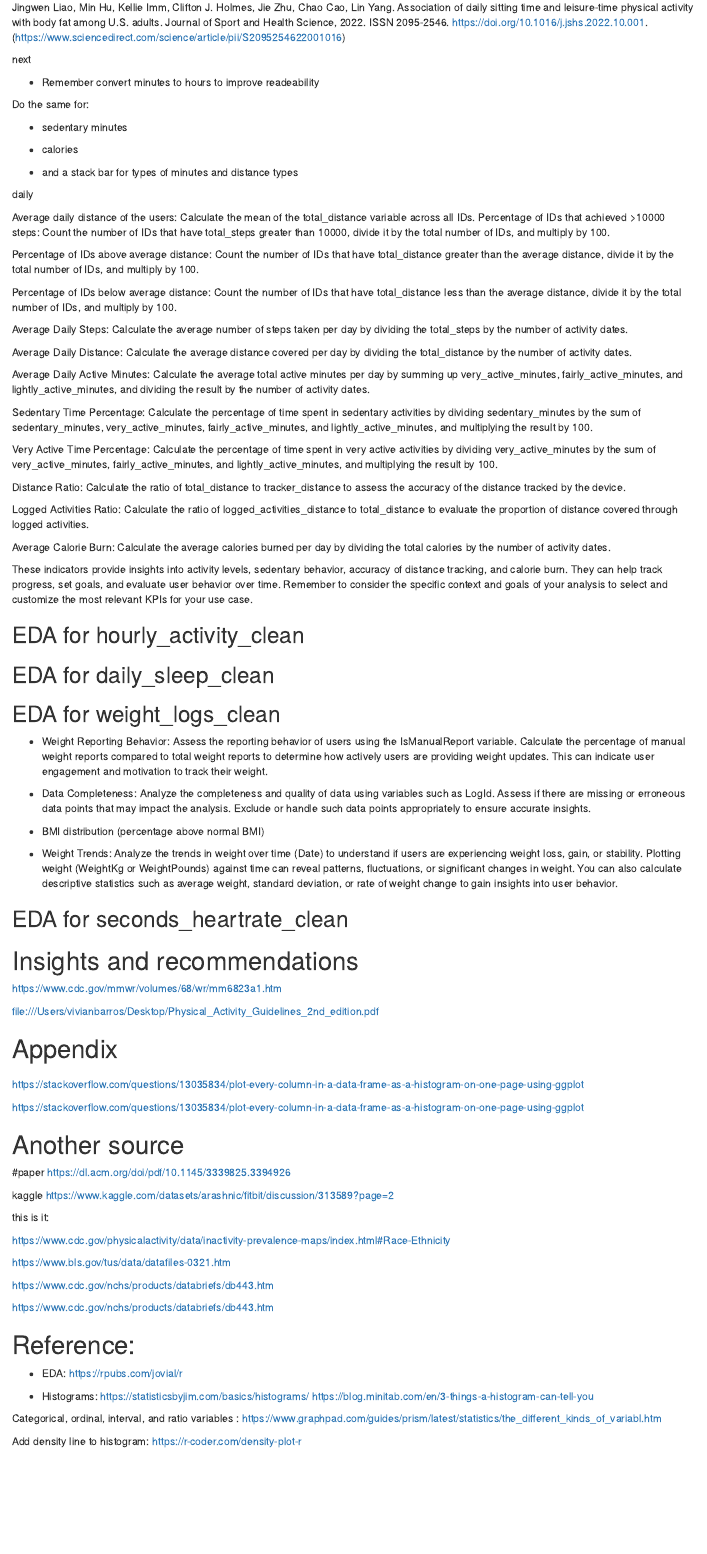
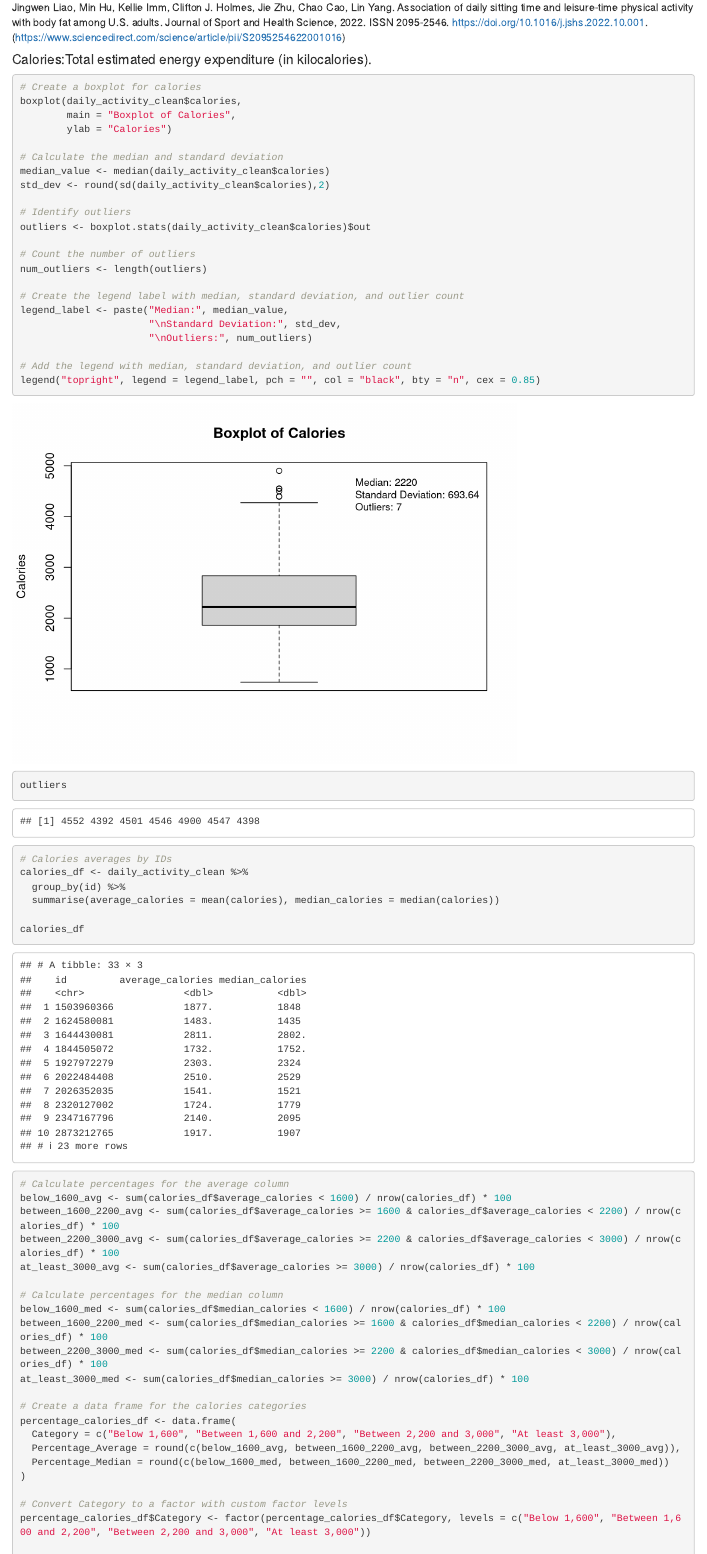
Before and after one commit to angelhumano/google_analytics_cert_capstone, an R Markdown document (Bellabeat_case_study_draft1.Rmd): the page in a window 1100 px wide, from 11630 px down. Rendered offline with R 4.5, knitr and Pandoc, with nearby package versions; some code elsewhere in the file could not run offline; column names are cleaned by a stand-in for the janitor package.

Commit message:
finished with calories

````diff
--- a/Bellabeat_case_study_draft1.Rmd
+++ b/Bellabeat_case_study_draft1.Rmd
@@ -1331,12 +1331,76 @@ ggplot(percentage_sedentary_awake_df, aes(x = Category, y = Percentage_Average))
 
 ```
 
-In a representative sample of U.S. adults, over two-thirds spent 6+ hours/day sitting, and more than half did not meet the recommended 150 min/week of physical activity. The study discovered that prolonged sitting for 6+ hours/day was associated with higher body fat percentages. While exceeding 150 min/week of physical activity was linked to lower body fat percentages, achieving recommended activity levels may not fully offset the increased body fat from prolonged sitting.
+In a representative sample of U.S. adults, over two-thirds spent 6 + hours/day sitting, and more than half did not meet the recommended 150 min/week of physical activity. The study discovered that prolonged sitting for 6+ hours/day was associated with higher body fat percentages. While exceeding 150 min/week of physical activity was linked to lower body fat percentages, achieving recommended activity levels may not fully offset the increased body fat from prolonged sitting.
 
 Jingwen Liao, Min Hu, Kellie Imm, Clifton J. Holmes, Jie Zhu, Chao Cao, Lin Yang. Association of daily sitting time and leisure-time physical activity with body fat among U.S. adults. Journal of Sport and Health Science, 2022. ISSN 2095-2546. https://doi.org/10.1016/j.jshs.2022.10.001. (https://www.sciencedirect.com/science/article/pii/S2095254622001016)
 
 
 
-```{r}
-
-```
+#### Calories:Total estimated energy expenditure (in kilocalories).
+```{r}
+# Create a boxplot for calories
+boxplot(daily_activity_clean$calories,
+        main = "Boxplot of Calories",
+        ylab = "Calories")
+
+# Calculate the median and standard deviation
+median_value <- median(daily_activity_clean$calories)
+std_dev <- round(sd(daily_activity_clean$calories),2)
+
+# Identify outliers
+outliers <- boxplot.stats(daily_activity_clean$calories)$out
+
+# Count the number of outliers
+num_outliers <- length(outliers)
+
+# Create the legend label with median, standard deviation, and outlier count
+legend_label <- paste("Median:", median_value,
+                      "\nStandard Deviation:", std_dev,
+                      "\nOutliers:", num_outliers)
+
+# Add the legend with median, standard deviation, and outlier count
+legend("topright", legend = legend_label, pch = "", col = "black", bty = "n", cex = 0.85)
+
+```
+
+
+```{r}
+outliers
+```
+
+```{r}
+# Calories averages by IDs
+calories_df <- daily_activity_clean %>%
+  group_by(id) %>%
+  summarise(average_calories = mean(calories), median_calories = median(calories))
+
+calories_df
+
+```
+
+
+
+
+```{r}
+# Calculate percentages for the average column
+below_1600_avg <- sum(calories_df$average_calories < 1600) / nrow(calories_df) * 100
+between_1600_2200_avg <- sum(calories_df$average_calories >= 1600 & calories_df$average_calories < 2200) / nrow(calories_df) * 100
+between_2200_3000_avg <- sum(calories_df$average_calories >= 2200 & calories_df$average_calories < 3000) / nrow(calories_df) * 100
+at_least_3000_avg <- sum(calories_df$average_calories >= 3000) / nrow(calories_df) * 100
+
+# Calculate percentages for the median column
+below_1600_med <- sum(calories_df$median_calories < 1600) / nrow(calories_df) * 100
+between_1600_2200_med <- sum(calories_df$median_calories >= 1600 & calories_df$median_calories < 2200) / nrow(calories_df) * 100
+between_2200_3000_med <- sum(calories_df$median_calories >= 2200 & calories_df$median_calories < 3000) / nrow(calories_df) * 100
+at_least_3000_med <- sum(calories_df$median_calories >= 3000) / nrow(calories_df) * 100
+
+# Create a data frame for the calories categories
+percentage_calories_df <- data.frame(
+  Category = c("Below 1,600", "Between 1,600 and 2,200", "Between 2,200 and 3,000", "At least 3,000"),
+  Percentage_Average = round(c(below_1600_avg, between_1600_2200_avg, between_2200_3000_avg, at_least_3000_avg)),
+  Percentage_Median = round(c(below_1600_med, between_1600_2200_med, between_2200_3000_med, at_least_3000_med))
+)
+
+# Convert Category to a factor with custom factor levels
+percentage_calories_df$Category <- factor(percentage_calories_df$Category, levels = c("Below 1,600", "Between 1,600 and 2,200", "Between 2,200 and 3,000", "At least 3,000"))
@@ -1349,15 +1441,8 @@ Jingwen Liao, Min Hu, Kellie Imm, Clifton J. Holmes, Jie Zhu, Chao Cao, Lin Yang
 next
 
 
-- Remember convert minutes to hours to improve readeability
-
-
-Do the same for:
-
-- sedentary minutes
-- calories
-
-- and a stack bar for types of minutes and distance types
+- stack bar for types of minutes and distance types
+- Analyze sleep daily for user behavior
 
 
 
````
Also changed, not shown: Bellabeat_case_study_draft1.knit.md (added), Bellabeat_case_study_draft1.nb.html, Bellabeat_case_study_draft1.Rmd (34 more changed lines).
